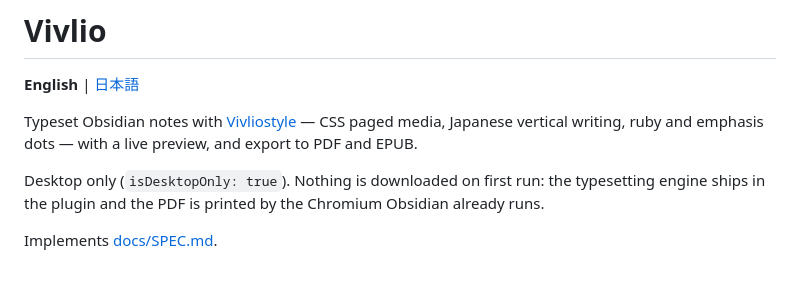
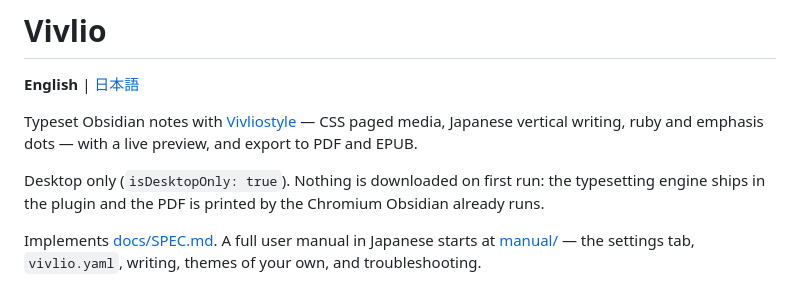
Before and after one commit to nonkuri/obsidian-vivlio, a Markdown page: README.md, the part around the change. Drawn GitHub-style.

Commit message:
docs: link the manual from both READMEs
The manual landed with nothing pointing at it. Both READMEs already have
a "where to read more" line for docs/SPEC.md, so the manual goes there,
next to it. The link targets the contents page rather than the folder:
GitHub rewrites the relative links between the chapters, so the whole
manual is navigable from there without a site to build.

Co-Authored-By: Claude Opus 5 <noreply@anthropic.com>

```diff
--- a/README.md
+++ b/README.md
@@ -10,7 +10,9 @@ Desktop only (`isDesktopOnly: true`). Nothing is downloaded on first run: the
 typesetting engine ships in the plugin and the PDF is printed by the Chromium
 Obsidian already runs.
 
-Implements [docs/SPEC.md](docs/SPEC.md).
+Implements [docs/SPEC.md](docs/SPEC.md). A full user manual in Japanese
+starts at [manual/](manual/00_vivlio_plugin_manual.md) — the settings tab,
+`vivlio.yaml`, writing, themes of your own, and troubleshooting.
 
 ![Obsidian with a note open on the left and the Vivlio preview on the right: the vivlio-* frontmatter and the ｜遠雷《えんらい》 and 《《…》》 notation sit plainly in the editor, and come out as vertical Japanese type in the pane beside it.](docs/images/obsidian.png)
 
```
Also changed, not shown: README.ja.md (+1 -1 lines).
